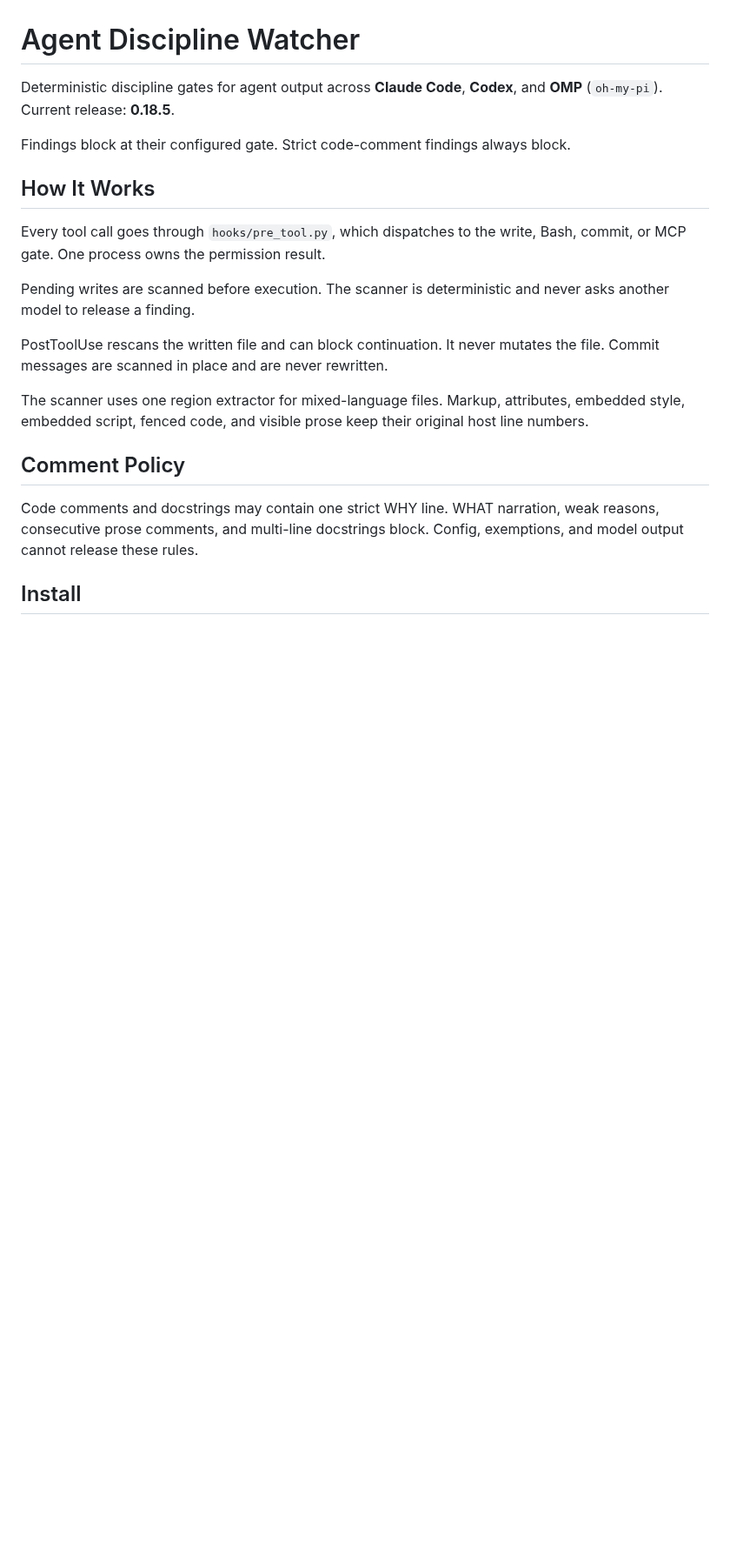
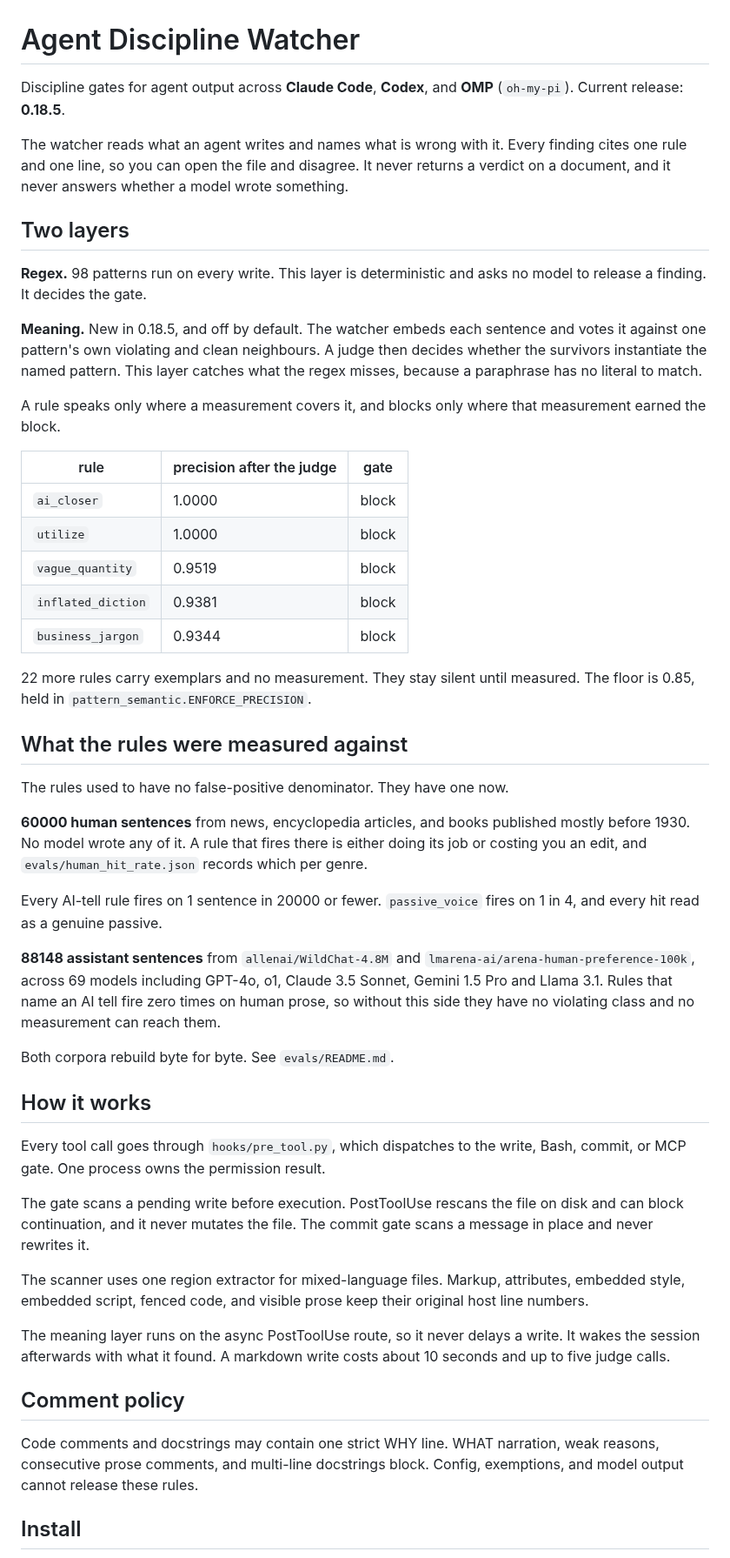
Before and after one commit to michaelheichler/agent-discipline-watcher, a Markdown page: README.md, the part around one of its changes. Shown at 87% size. Drawn GitHub-style; blank space fills up the shorter version.

```diff
--- a/README.md
+++ b/README.md
@@ -1,20 +1,50 @@
 # Agent Discipline Watcher
 
-Deterministic discipline gates for agent output across **Claude Code**, **Codex**, and **OMP** (`oh-my-pi`). Current release: **0.18.5**.
+Discipline gates for agent output across **Claude Code**, **Codex**, and **OMP** (`oh-my-pi`). Current release: **0.18.5**.
 
-Findings block at their configured gate. Strict code-comment findings always block.
+The watcher reads what an agent writes and names what is wrong with it. Every finding cites one rule and one line, so you can open the file and disagree. It never returns a verdict on a document, and it never answers whether a model wrote something.
 
-## How It Works
+## Two layers
+
+**Regex.** 98 patterns run on every write. This layer is deterministic and asks no model to release a finding. It decides the gate.
+
+**Meaning.** New in 0.18.5, and off by default. The watcher embeds each sentence and votes it against one pattern's own violating and clean neighbours. A judge then decides whether the survivors instantiate the named pattern. This layer catches what the regex misses, because a paraphrase has no literal to match.
+
+A rule speaks only where a measurement covers it, and blocks only where that measurement earned the block.
+
+| rule | precision after the judge | gate |
+| --- | --- | --- |
+| `ai_closer` | 1.0000 | block |
+| `utilize` | 1.0000 | block |
+| `vague_quantity` | 0.9519 | block |
+| `inflated_diction` | 0.9381 | block |
+| `business_jargon` | 0.9344 | block |
+
+22 more rules carry exemplars and no measurement. They stay silent until measured. The floor is 0.85, held in `pattern_semantic.ENFORCE_PRECISION`.
+
+## What the rules were measured against
+
+The rules used to have no false-positive denominator. They have one now.
+
+**60000 human sentences** from news, encyclopedia articles, and books published mostly before 1930. No model wrote any of it. A rule that fires there is either doing its job or costing you an edit, and `evals/human_hit_rate.json` records which per genre.
+
+Every AI-tell rule fires on 1 sentence in 20000 or fewer. `passive_voice` fires on 1 in 4, and every hit read as a genuine passive.
+
+**88148 assistant sentences** from `allenai/WildChat-4.8M` and `lmarena-ai/arena-human-preference-100k`, across 69 models including GPT-4o, o1, Claude 3.5 Sonnet, Gemini 1.5 Pro and Llama 3.1. Rules that name an AI tell fire zero times on human prose, so without this side they have no violating class and no measurement can reach them.
+
+Both corpora rebuild byte for byte. See `evals/README.md`.
+
+## How it works
 
 Every tool call goes through `hooks/pre_tool.py`, which dispatches to the write, Bash, commit, or MCP gate. One process owns the permission result.
 
-Pending writes are scanned before execution. The scanner is deterministic and never asks another model to release a finding.
-
-PostToolUse rescans the written file and can block continuation. It never mutates the file. Commit messages are scanned in place and are never rewritten.
+The gate scans a pending write before execution. PostToolUse rescans the file on disk and can block continuation, and it never mutates the file. The commit gate scans a message in place and never rewrites it.
 
 The scanner uses one region extractor for mixed-language files. Markup, attributes, embedded style, embedded script, fenced code, and visible prose keep their original host line numbers.
 
-## Comment Policy
+The meaning layer runs on the async PostToolUse route, so it never delays a write. It wakes the session afterwards with what it found. A markdown write costs about 10 seconds and up to five judge calls.
+
+## Comment policy
 
 Code comments and docstrings may contain one strict WHY line. WHAT narration, weak reasons, consecutive prose comments, and multi-line docstrings block. Config, exemptions, and model output cannot release these rules.
 
```
Also changed, not shown: other parts of README.md (+79 -14 lines).
